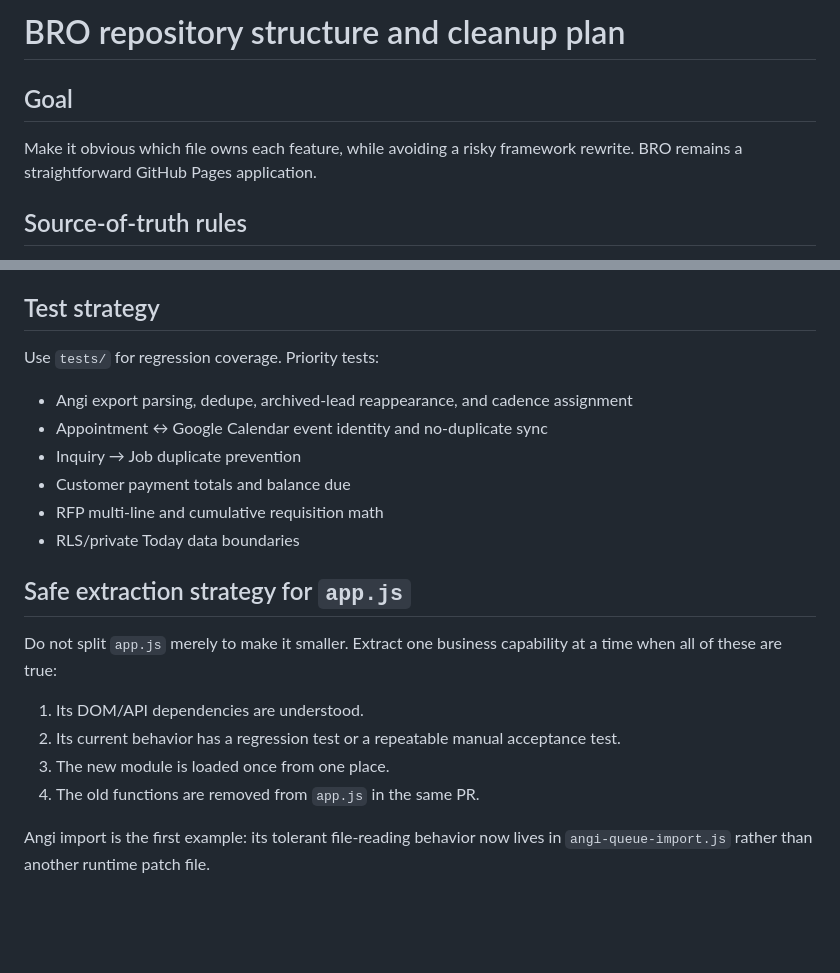
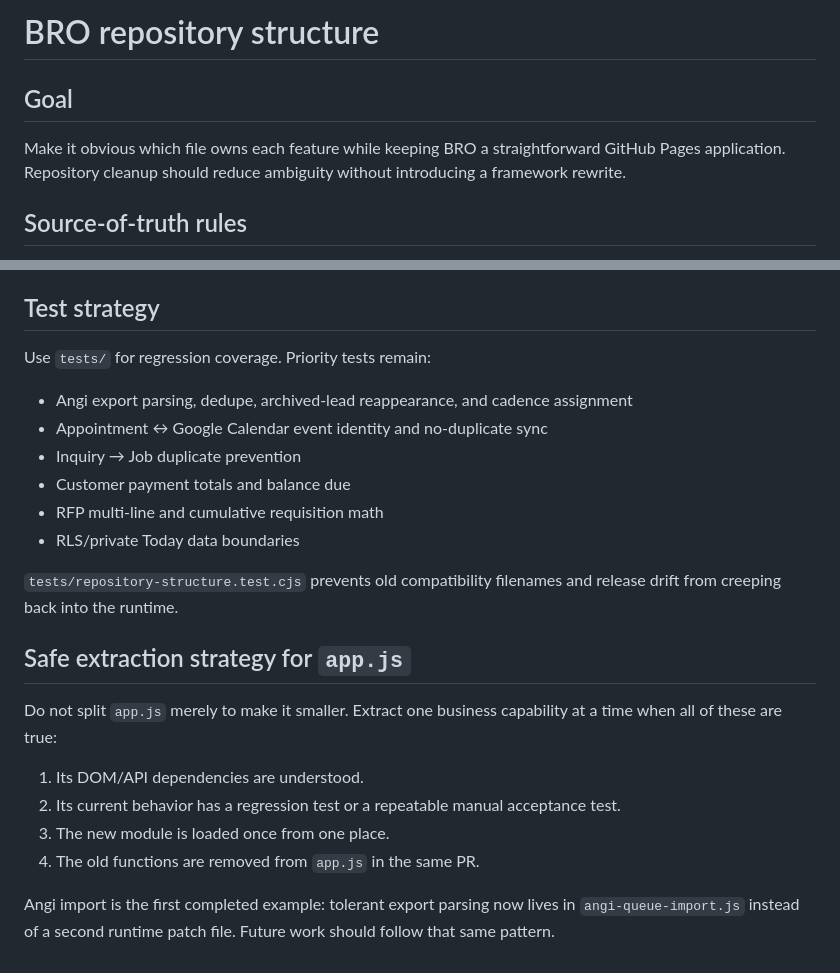
Before and after one commit to EveKeepsLearning/bauer-roofing-mission-control, a Markdown page: docs/repository-structure.md, 2 parts joined by grey strips. GitHub-like rendering; blank space fills up the shorter version.

```diff
--- a/docs/repository-structure.md
+++ b/docs/repository-structure.md
@@ -1,8 +1,8 @@
-# BRO repository structure and cleanup plan
+# BRO repository structure
 
 ## Goal
 
-Make it obvious which file owns each feature, while avoiding a risky framework rewrite. BRO remains a straightforward GitHub Pages application.
+Make it obvious which file owns each feature while keeping BRO a straightforward GitHub Pages application. Repository cleanup should reduce ambiguity without introducing a framework rewrite.
 
 ## Source-of-truth rules
 
@@ -63,7 +73,7 @@ Use the non-test root files only. Prefer extending the current `contacts-*`, `in
 
 ## Test strategy
 
-Use `tests/` for regression coverage. Priority tests:
+Use `tests/` for regression coverage. Priority tests remain:
 
 - Angi export parsing, dedupe, archived-lead reappearance, and cadence assignment
 - Appointment ↔ Google Calendar event identity and no-duplicate sync
@@ -71,6 +81,8 @@ Use `tests/` for regression coverage. Priority tests:
 - Customer payment totals and balance due
 - RFP multi-line and cumulative requisition math
 - RLS/private Today data boundaries
+
+`tests/repository-structure.test.cjs` prevents old compatibility filenames and release drift from creeping back into the runtime.
 
 ## Safe extraction strategy for `app.js`
 
@@ -81,4 +93,4 @@ Do not split `app.js` merely to make it smaller. Extract one business capability
 3. The new module is loaded once from one place.
 4. The old functions are removed from `app.js` in the same PR.
 
-Angi import is the first example: its tolerant file-reading behavior now lives in `angi-queue-import.js` rather than another runtime patch file.
+Angi import is the first completed example: tolerant export parsing now lives in `angi-queue-import.js` instead of a second runtime patch file. Future work should follow that same pattern.
```
Also changed, not shown: other parts of docs/repository-structure.md (+30 -20 lines).
